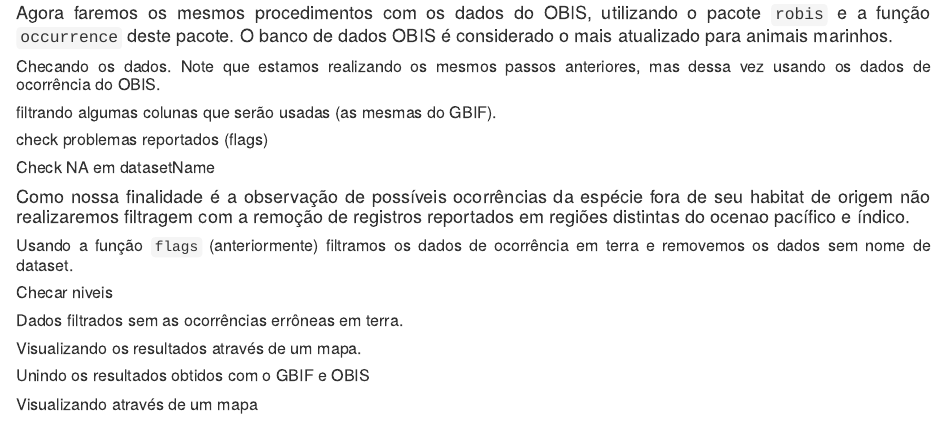
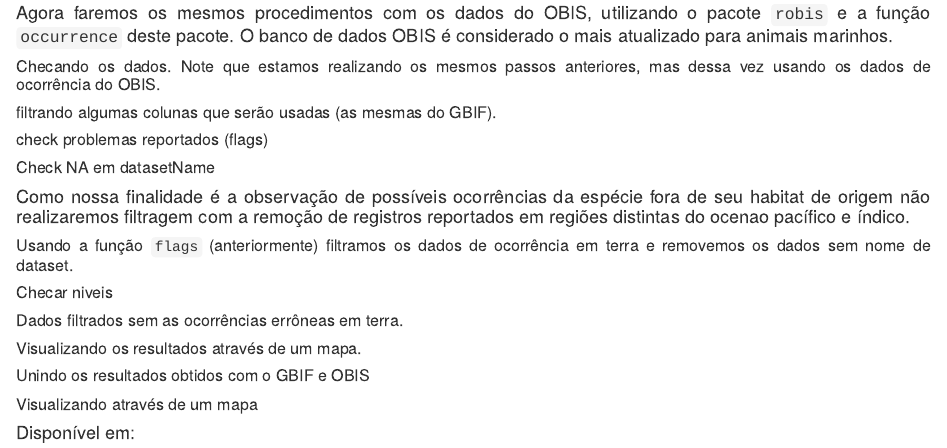
Before and after one commit to Jhooreis/science.colab, an R Markdown document (Atv/Atividade_3_4.Rmd): the page in a window 1100 px wide, from 2000 px down. Rendered offline with R 4.5, knitr and Pandoc, with nearby package versions; the code chunks are not run, so their results and figures are left out.

Commit message:
Adicionando parte das referências

````diff
--- a/Atv/Atividade_3_4.Rmd
+++ b/Atv/Atividade_3_4.Rmd
@@ -281,3 +281,5 @@
   #theme(legend.title = element_blank()) +
   labs(x = "longitude", y = "latitude", title = expression(italic("Pterois volitans")))
 ```
+
+#### Disponível em:
````
